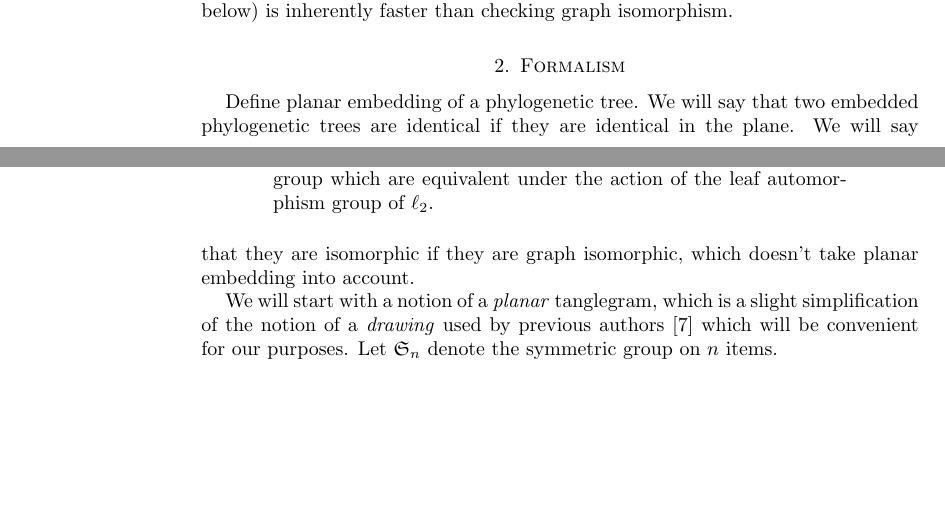
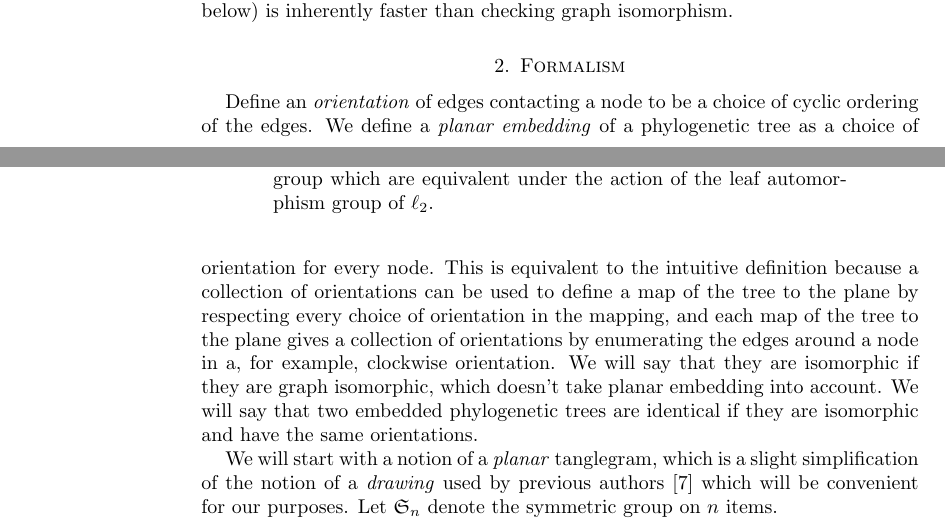
Before and after one commit to matsengrp/tangle, a LaTeX paper (tangle.tex): two parts of pages 2 and 3 of 8, joined at a grey line, cut so that both start at the same text, the shorter picture padded with empty space. Compiled offline with pdfLaTeX.

Commit message:
Better definition of planar tanglegram.

```diff
--- a/tangle.tex
+++ b/tangle.tex
@@ -127,9 +127,11 @@ We use the SAGE \cite{SteinJoyner2005} and GAP \cite{GAP4} mathematics software
 We note that even if one was not interested in group-theoretic properties as such, and might instead just be interested in a unique list of tanglegrams, it would be worth using a group theoretic approach because comparing group cosets (defined below) is inherently faster than checking graph isomorphism.
 
 \section{Formalism}
-Define planar embedding of a phylogenetic tree.
-We will say that two embedded phylogenetic trees are identical if they are identical in the plane.
+Define an \emph{orientation} of edges contacting a node to be a choice of cyclic ordering of the edges.
+We define a \emph{planar embedding} of a phylogenetic tree as a choice of orientation for every node.
+This is equivalent to the intuitive definition because a collection of orientations can be used to define a map of the tree to the plane by respecting every choice of orientation in the mapping, and each map of the tree to the plane gives a collection of orientations by enumerating the edges around a node in a, for example, clockwise orientation.
 We will say that they are isomorphic if they are graph isomorphic, which doesn't take planar embedding into account.
+We will say that two embedded phylogenetic trees are identical if they are isomorphic and have the same orientations.
 
 We will start with a notion of a \emph{planar} tanglegram, which is a slight simplification of the notion of a \emph{drawing} used by previous authors \cite{Venkatachalam2010-zh} which will be convenient for our purposes.
 Let $\fS_n$ denote the symmetric group on $n$ items.
```
